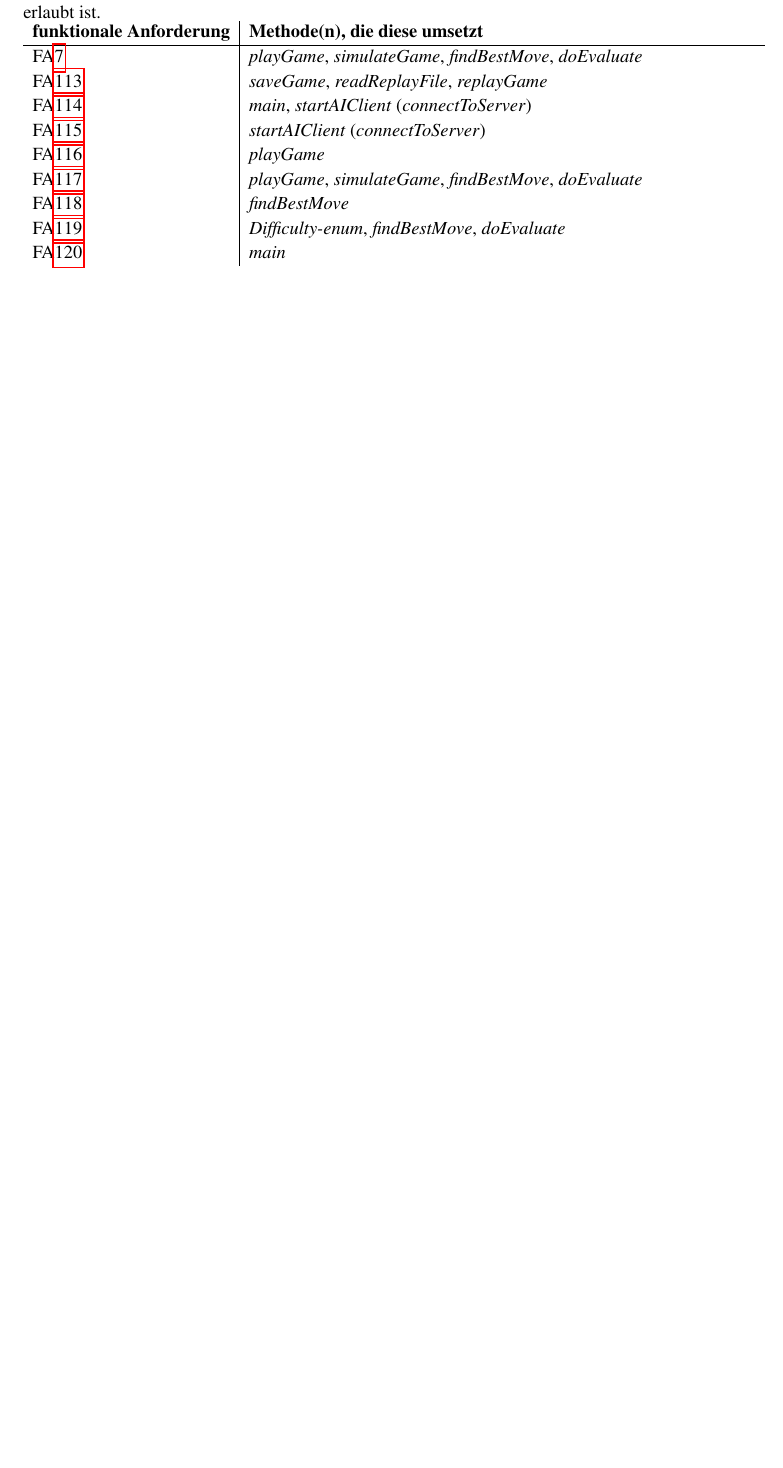
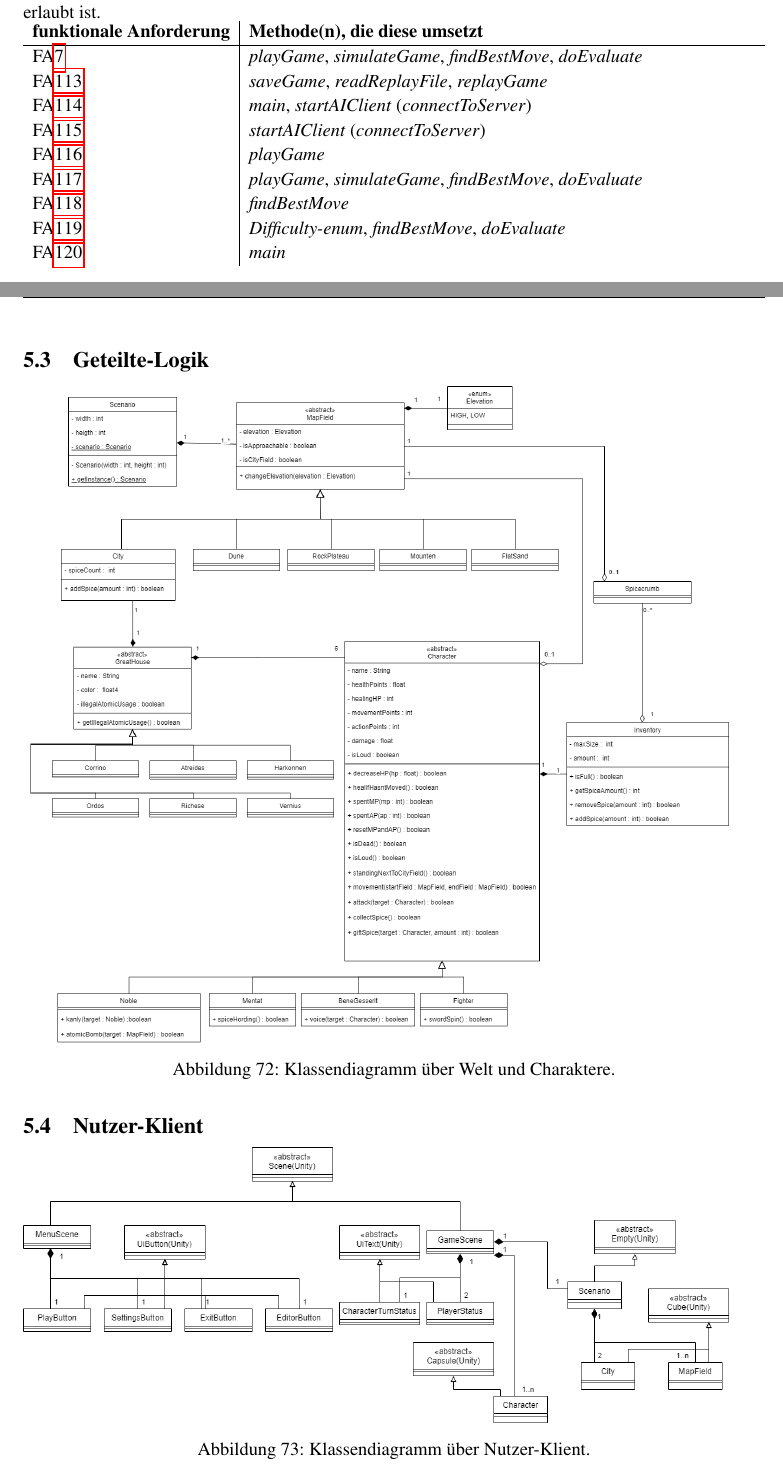
Before and after one commit to LeverageAlex/DuneRTS, a LaTeX document (Documentation/Requirement_specification_document/Pflichtenheft.tex): part of page 122 of 130 before the commit and two parts of pages 122 and 123 of 131 after it, the two joined at a grey line, cut so that both start at the same text, the shorter picture padded with empty space. Compiled offline with pdfLaTeX.

Commit message:
docs: Classdiagrams added

```diff
--- a/Documentation/Requirement_specification_document/Pflichtenheft.tex
+++ b/Documentation/Requirement_specification_document/Pflichtenheft.tex
@@ -2168,3 +2168,14 @@ Diese Hilfs-Klasse repräsentiert eine Welt, in der Szenario und alle Charaktere
 
 \vspace{0.5cm}
 
+\subsection{Geteilte-Logik}
+
+\includegraphics[width=0.95\textwidth]{images/KlassendiagrammWelt&Charaktere}
+\label{fig:Geteilte-Logik-Klassendiagramm}
+\captionof{figure}{Klassendiagramm über Welt und Charaktere.}
+
+\subsection{Nutzer-Klient}
+
+\includegraphics[width=0.95\textwidth]{images/KlassendiagrammUserClient}
+\label{fig:Geteilte-Logik-Klassendiagramm}
+\captionof{figure}{Klassendiagramm über Nutzer-Klient.}
@@ -2171,3 +2187,8 @@ Diese Hilfs-Klasse repräsentiert eine Welt, in der Szenario und alle Charaktere
+\label{fig:Geteilte-Logik-Klassendiagramm}
+\captionof{figure}{Klassendiagramm über Statistik.}
+
+\end{center}
+
 \subsubsection{Netzwerk-Modul}
 Im Folgenden sind die Klassendiagramme zu sehen, die das Netzwerk-Modul umfasst. Diese Klassen müssen allen Komponenten zugänglich sein, jedoch werden manche Klassen spezifisch von jeder Komponente erweitert oder genauer implementiert. \\
 
```
Also changed, not shown: Documentation/Requirement_specification_document/images/KlassendiagrammStatistik.png (added), Documentation/Requirement_specification_document/images/KlassendiagrammUserClient.png (added), Documentation/Requirement_specification_document/images/KlassendiagrammWelt&Charaktere.png (added), Documentation/Requirement_specification_document/Pflichtenheft.tex (5 more changed lines).
